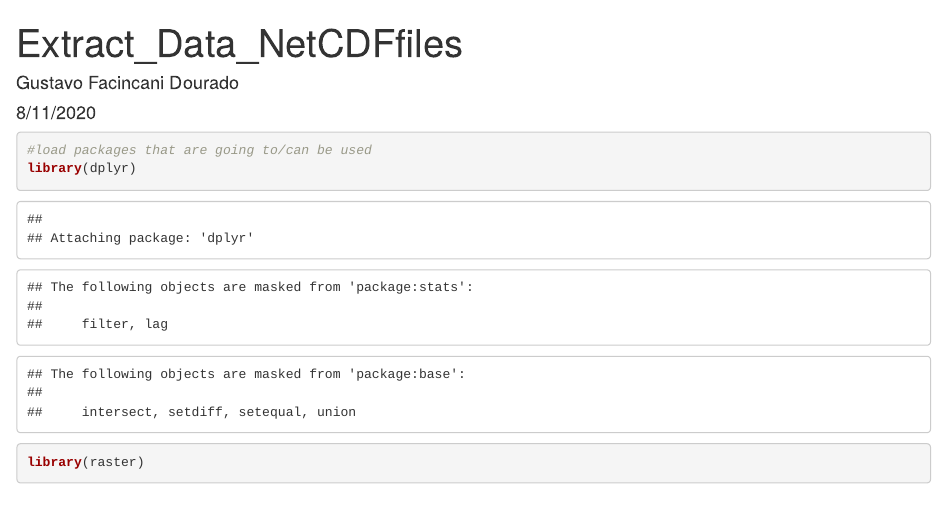
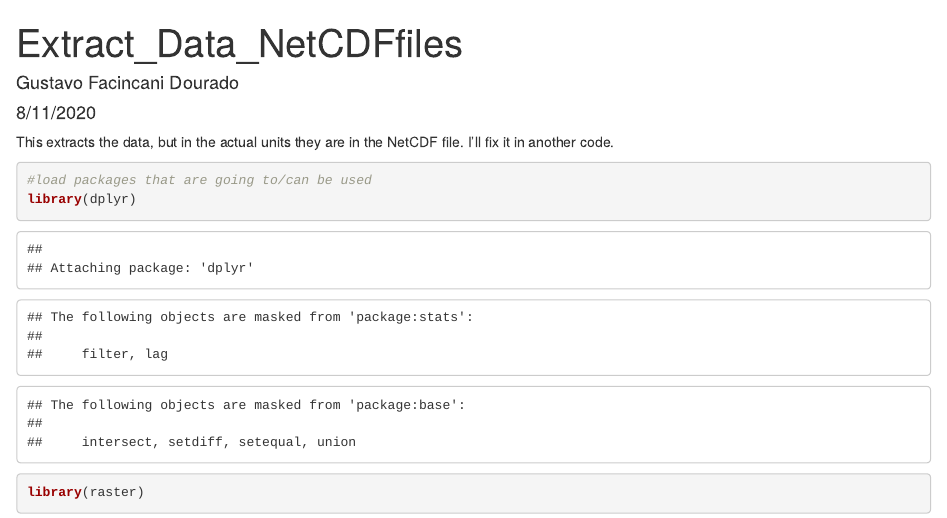
Before and after one commit to GustavoFacincani/GCMs, an R Markdown document (Extract_Data_NetCDFfiles.Rmd): the page in a window 1100 px wide, from its top. Rendered offline with R 4.5, knitr and Pandoc, with nearby package versions; some code elsewhere in the file could not run offline.

Commit message:
Update Extract_Data_NetCDFfiles.Rmd

````diff
--- a/Extract_Data_NetCDFfiles.Rmd
+++ b/Extract_Data_NetCDFfiles.Rmd
@@ -5,6 +5,7 @@ date: "8/11/2020"
 output: html_document
 ---
 
+This extracts the data, but in the actual units they are in the NetCDF file. I'll fix it in another code.
 ```{r}
 #load packages that are going to/can be used
 library(dplyr)
````
